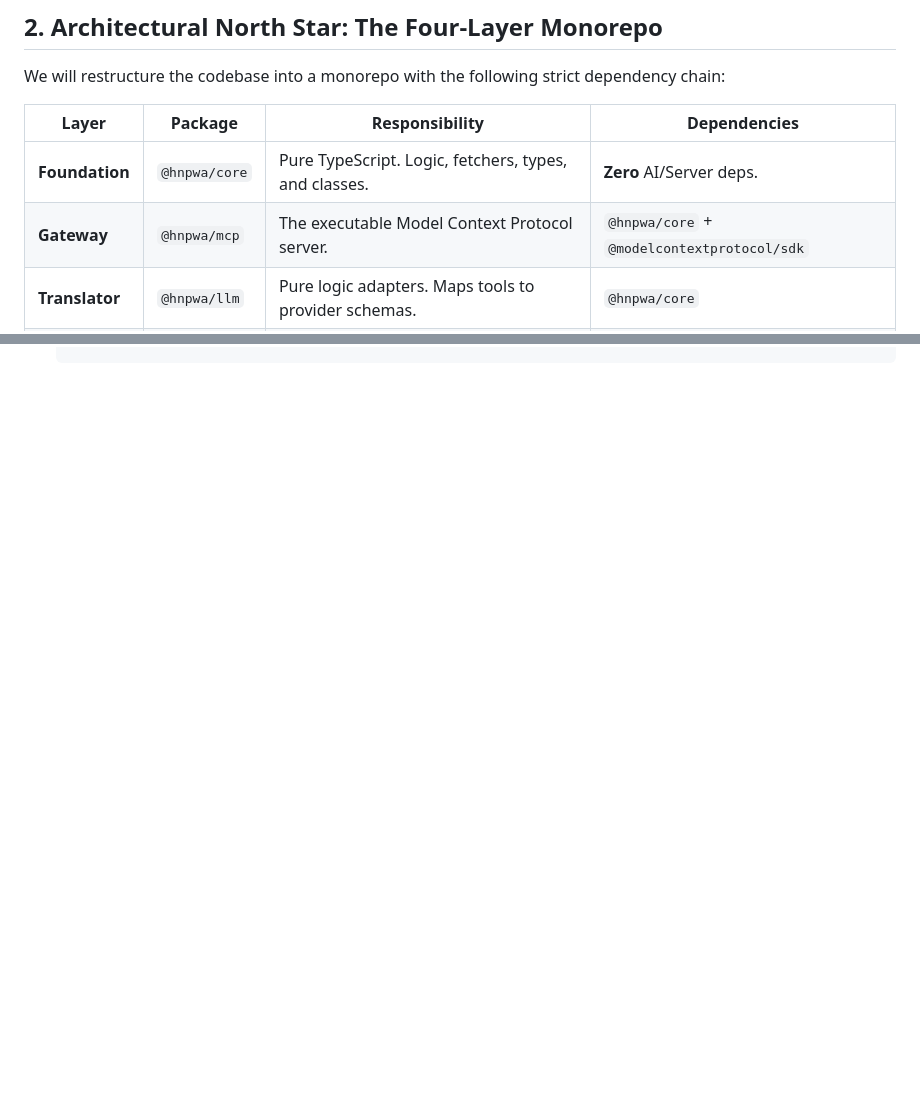
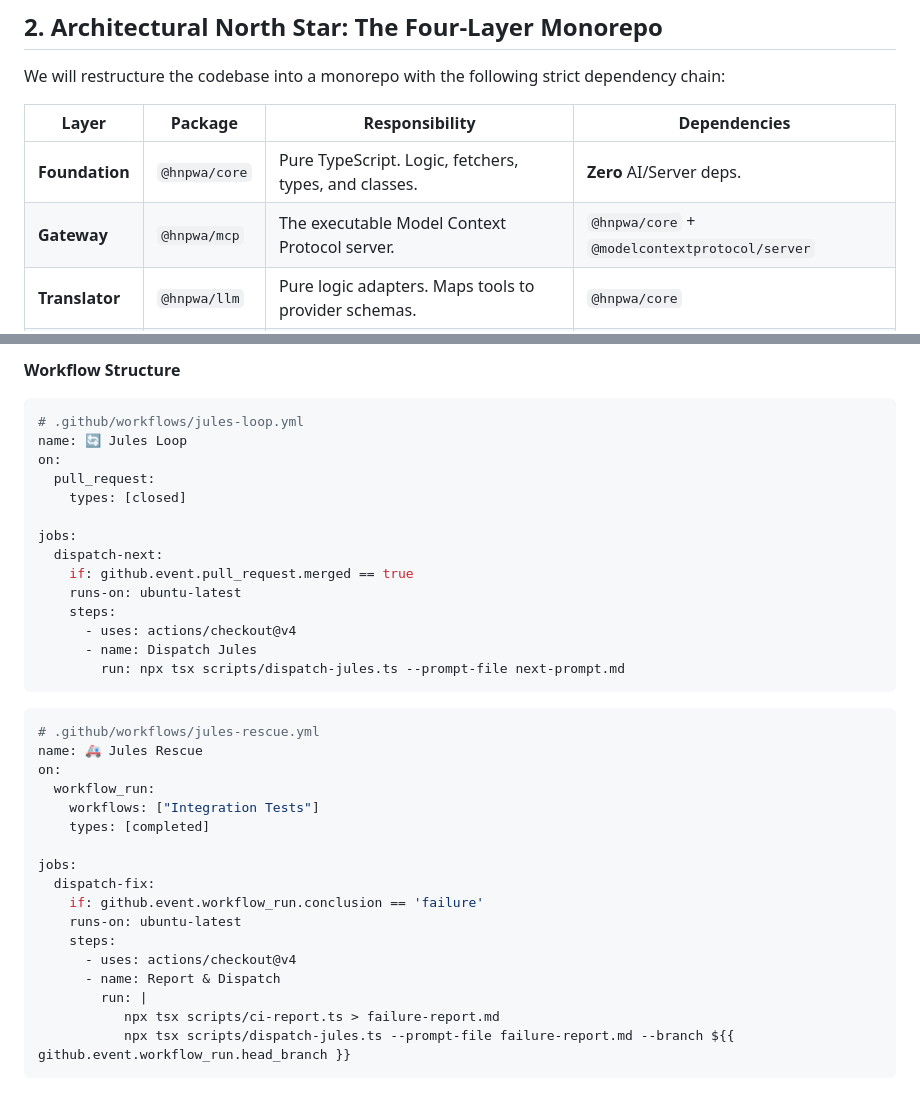
Before and after one commit to davideast/hnpwa-api, a Markdown page: analysis_and_research.md, 2 parts joined by grey strips. Drawn GitHub-style; blank space fills up the shorter version.

````diff
--- a/analysis_and_research.md
+++ b/analysis_and_research.md
@@ -11,7 +11,7 @@ We will restructure the codebase into a monorepo with the following strict depen
 | Layer | Package | Responsibility | Dependencies |
 | --- | --- | --- | --- |
 | **Foundation** | `@hnpwa/core` | Pure TypeScript. Logic, fetchers, types, and classes. | **Zero** AI/Server deps. |
-| **Gateway** | `@hnpwa/mcp` | The executable Model Context Protocol server. | `@hnpwa/core` + `@modelcontextprotocol/sdk` |
+| **Gateway** | `@hnpwa/mcp` | The executable Model Context Protocol server. | `@hnpwa/core` + `@modelcontextprotocol/server` |
 | **Translator** | `@hnpwa/llm` | Pure logic adapters. Maps tools to provider schemas. | `@hnpwa/core` |
 | **Framework** | `@hnpwa/ai` | The Framework Kit. Exports tools for Vercel AI SDK. | `@hnpwa/core` + `@hnpwa/llm` |
 
@@ -124,0 +184,38 @@ We will follow the **State Protocol** defined in `.agent/mcp/state.md`. Each pha
+**Workflow Structure**
+
+```yaml
+# .github/workflows/jules-loop.yml
+name: 🔄 Jules Loop
+on:
+  pull_request:
+    types: [closed]
+
+jobs:
+  dispatch-next:
+    if: github.event.pull_request.merged == true
+    runs-on: ubuntu-latest
+    steps:
+      - uses: actions/checkout@v4
+      - name: Dispatch Jules
+        run: npx tsx scripts/dispatch-jules.ts --prompt-file next-prompt.md
+```
+
+```yaml
+# .github/workflows/jules-rescue.yml
+name: 🚑 Jules Rescue
+on:
+  workflow_run:
+    workflows: ["Integration Tests"]
+    types: [completed]
+
+jobs:
+  dispatch-fix:
+    if: github.event.workflow_run.conclusion == 'failure'
+    runs-on: ubuntu-latest
+    steps:
+      - uses: actions/checkout@v4
+      - name: Report & Dispatch
+        run: |
+           npx tsx scripts/ci-report.ts > failure-report.md
+           npx tsx scripts/dispatch-jules.ts --prompt-file failure-report.md --branch ${{ github.event.workflow_run.head_branch }}
+```
````
Also changed, not shown: other parts of analysis_and_research.md (+59 -0 lines).
